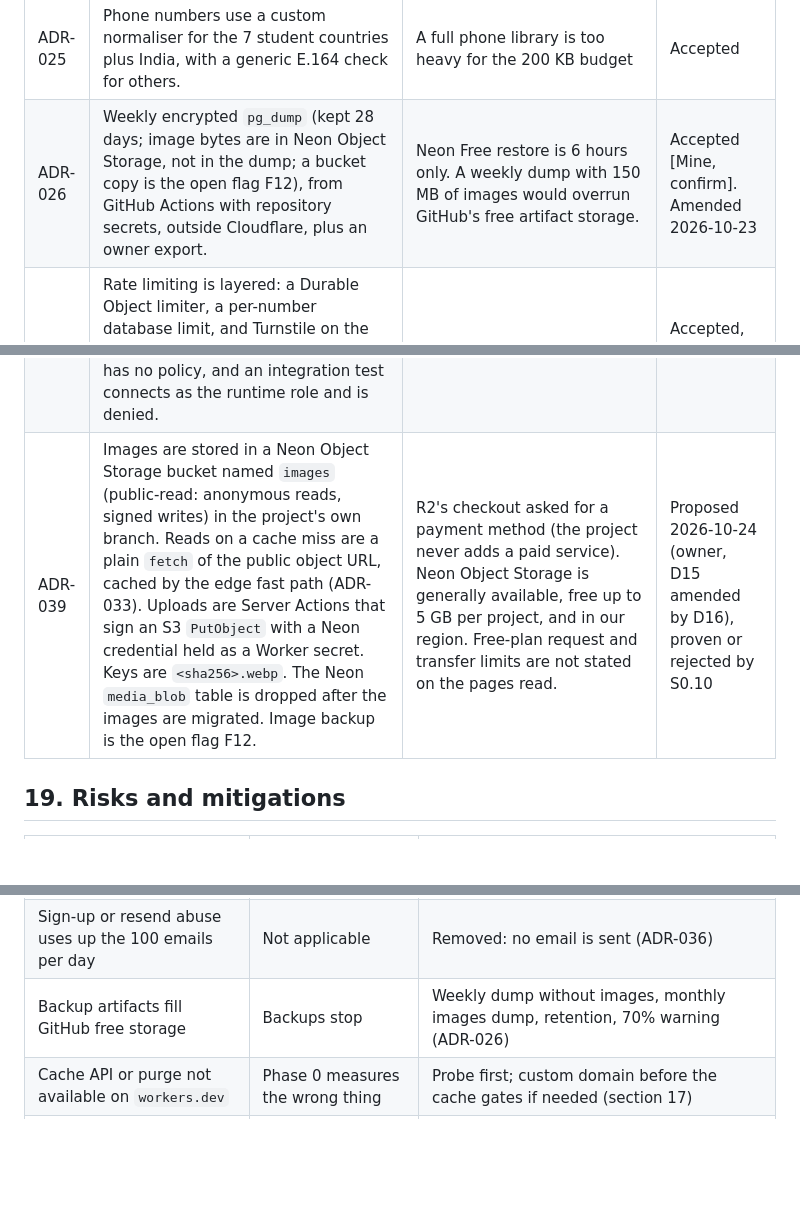
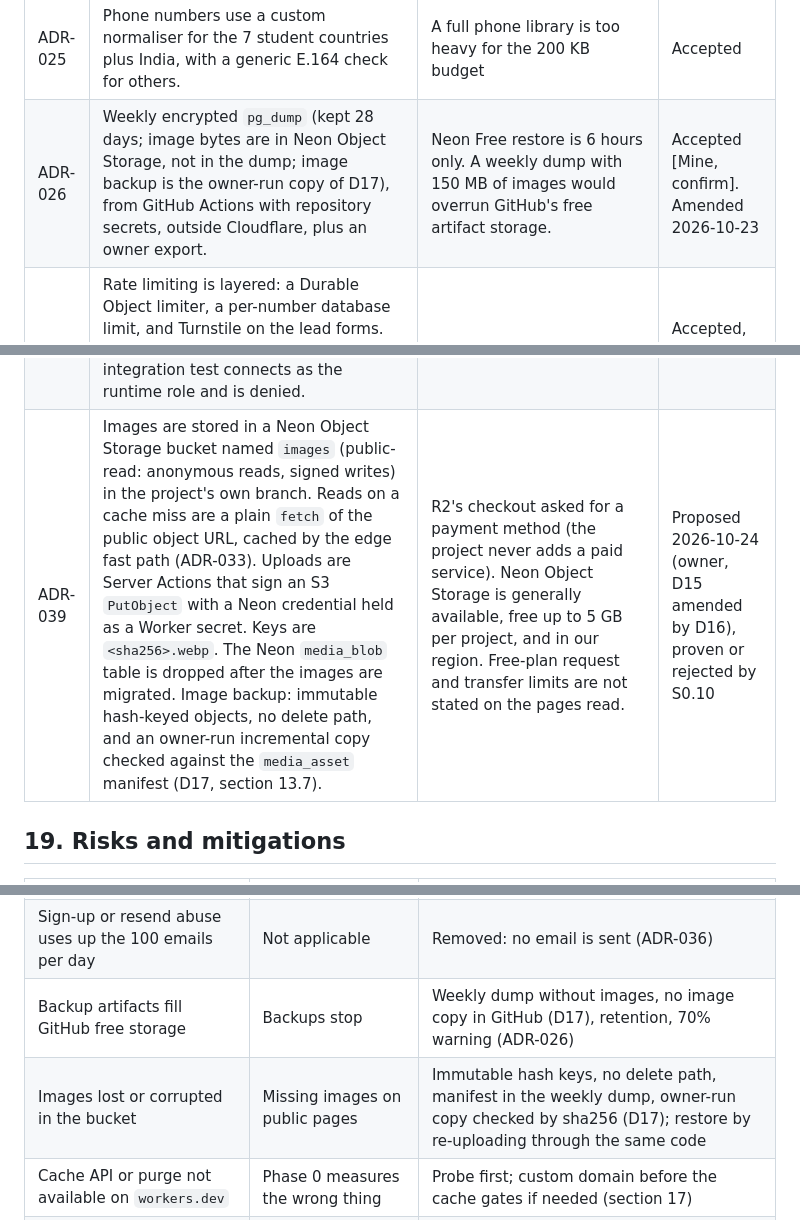
Before and after one commit to DivineGima/scollarly, a Markdown page: system_architecture/system_architecture_1.md, 3 parts joined by grey strips. GitHub-like rendering; blank space fills up the shorter version.

```diff
--- a/system_architecture/system_architecture_1.md
+++ b/system_architecture/system_architecture_1.md
@@ -1130,7 +1130,7 @@ Passing in the same run: Cache API on `workers.dev` (works), Neon cold start 1.4
 | ADR-023 | Phase 0 is a hard gate with the measurable criteria in section 17. | The PRD's own risk: no fallback host | Accepted |
 | ADR-024 | No Next.js image optimiser. Plain `<img>` with stored dimensions. | It needs a paid service on this platform | Accepted |
 | ADR-025 | Phone numbers use a custom normaliser for the 7 student countries plus India, with a generic E.164 check for others. | A full phone library is too heavy for the 200 KB budget | Accepted |
-| ADR-026 | Weekly encrypted `pg_dump` (kept 28 days; image bytes are in Neon Object Storage, not in the dump; a bucket copy is the open flag F12), from GitHub Actions with repository secrets, outside Cloudflare, plus an owner export. | Neon Free restore is 6 hours only. A weekly dump with 150 MB of images would overrun GitHub's free artifact storage. | Accepted [Mine, confirm]. Amended 2026-10-23 |
+| ADR-026 | Weekly encrypted `pg_dump` (kept 28 days; image bytes are in Neon Object Storage, not in the dump; image backup is the owner-run copy of D17), from GitHub Actions with repository secrets, outside Cloudflare, plus an owner export. | Neon Free restore is 6 hours only. A weekly dump with 150 MB of images would overrun GitHub's free artifact storage. | Accepted [Mine, confirm]. Amended 2026-10-23 |
 | ADR-027 | Rate limiting is layered: a Durable Object limiter, a per-number database limit, and Turnstile on the lead forms. Raw IPs are never stored. *(Amended 2026-10-23, D14: there is no password sign-up, forgot-password or resend form, so the student email cap of 60 per day and 3 per address no longer applies.)* | In-memory limiting does not work on Workers. | Accepted, Phase 0 gate. Amended 2026-10-23 |
 | ADR-028 | Markdown for blog posts, sanitised on render. No raw HTML. | Stored XSS from admin content | Accepted |
 | ADR-029 | "No physical deletes" applies to business and content data. The only carve-outs are: erasure (the account row and the lead's personal fields), raw `event` rows after rollup, and expired session rows (cleaned up by Neon Auth, not by our code). | The rule and the data rights and retention rules contradicted each other. Naming the exceptions keeps both true. | Accepted 2026-10-23 |
@@ -1143,7 +1143,7 @@ Passing in the same run: Cache API on `workers.dev` (works), Neon cold start 1.4
 | ADR-036 | Resend and all email are removed from v1. Admin invites are copyable links. Nothing imports Resend; its secrets and the `server/email` boundary are deleted. | With Google-only sign-in (ADR-032) no flow needs email, and the verified sending domain was blocked by the .IN verification. | Accepted 2026-10-24 (owner, D15) |
 | ADR-037 | Sign-in and sessions run on Neon Auth, Neon's managed Better Auth (`neon_auth` schema in our database). Roles, the single owner, invites, the owner's second factor and the step-up time live in our own tables (`app_user`, `owner_totp`, `recovery_code`, `step_up`, `admin_invite`). The owner's second factor uses the otpauth library plus our own encrypted secret, 10 hashed recovery codes and a 5-failure lockout. | Neon Auth moves the heaviest Worker dependency off the free CPU limit, but has no authenticator-app 2FA, restricted sign-ups or documented role fields yet. The owner checks Neon's roadmap each session (tracker) and may replace our 2FA when Neon ships MFA. | Proposed 2026-10-24 (owner, D15), proven or rejected by S0.10 |
 | ADR-038 | Neon row level security is a second lock under the facade. The app connects as a runtime role that is not the table owner and has no BYPASSRLS; every table has `FORCE ROW LEVEL SECURITY` and policies keyed to the signed-in user's id and role; migrations run as the owner in CI only. Each request sets the user context in the same HTTP transaction as its query. A CI test fails if any table has no policy, and an integration test connects as the runtime role and is denied. | Owner decision D15. Postgres table owners bypass row level security unless it is forced, and Neon's default owner role bypasses it. | Proposed 2026-10-24 (owner, D15), proven or rejected by S0.10 |
-| ADR-039 | Images are stored in a Neon Object Storage bucket named `images` (public-read: anonymous reads, signed writes) in the project's own branch. Reads on a cache miss are a plain `fetch` of the public object URL, cached by the edge fast path (ADR-033). Uploads are Server Actions that sign an S3 `PutObject` with a Neon credential held as a Worker secret. Keys are `<sha256>.webp`. The Neon `media_blob` table is dropped after the images are migrated. Image backup is the open flag F12. | R2's checkout asked for a payment method (the project never adds a paid service). Neon Object Storage is generally available, free up to 5 GB per project, and in our region. Free-plan request and transfer limits are not stated on the pages read. | Proposed 2026-10-24 (owner, D15 amended by D16), proven or rejected by S0.10 |
+| ADR-039 | Images are stored in a Neon Object Storage bucket named `images` (public-read: anonymous reads, signed writes) in the project's own branch. Reads on a cache miss are a plain `fetch` of the public object URL, cached by the edge fast path (ADR-033). Uploads are Server Actions that sign an S3 `PutObject` with a Neon credential held as a Worker secret. Keys are `<sha256>.webp`. The Neon `media_blob` table is dropped after the images are migrated. Image backup: immutable hash-keyed objects, no delete path, and an owner-run incremental copy checked against the `media_asset` manifest (D17, section 13.7). | R2's checkout asked for a payment method (the project never adds a paid service). Neon Object Storage is generally available, free up to 5 GB per project, and in our region. Free-plan request and transfer limits are not stated on the pages read. | Proposed 2026-10-24 (owner, D15 amended by D16), proven or rejected by S0.10 |
 
 ## 19. Risks and mitigations
 
@@ -1175,7 +1175,8 @@ Passing in the same run: Cache API on `workers.dev` (works), Neon cold start 1.4
 | Owner loses 2FA device | Lockout | Recovery codes, documented manual database recovery |
 | Removed admin keeps a cached session | Access after removal | Fresh session lookup for staff and every Server Action (ADR-020) |
 | Sign-up or resend abuse uses up the 100 emails per day | Not applicable | Removed: no email is sent (ADR-036) |
-| Backup artifacts fill GitHub free storage | Backups stop | Weekly dump without images, monthly images dump, retention, 70% warning (ADR-026) |
+| Backup artifacts fill GitHub free storage | Backups stop | Weekly dump without images, no image copy in GitHub (D17), retention, 70% warning (ADR-026) |
+| Images lost or corrupted in the bucket | Missing images on public pages | Immutable hash keys, no delete path, manifest in the weekly dump, owner-run copy checked by sha256 (D17); restore by re-uploading through the same code |
 | Cache API or purge not available on `workers.dev` | Phase 0 measures the wrong thing | Probe first; custom domain before the cache gates if needed (section 17) |
 | Silent outage | Leads lost unnoticed | Hourly health check workflow (S11.8) |
 | Lead sent after WhatsApp opens | Lead lost if the browser is suspended | Send first, then open WhatsApp (ADR-031) |
```
Also changed, not shown: other parts of system_architecture/system_architecture_1.md (+5 -1 lines), essentials/system_architecture_essential_1.md (+8 -4 lines), tracker/tracker_1.md (+4 -2 lines).
